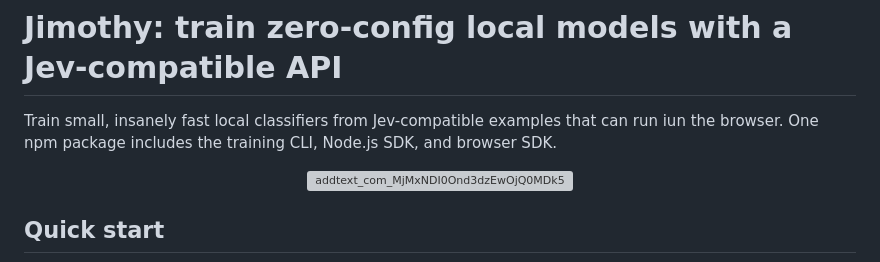
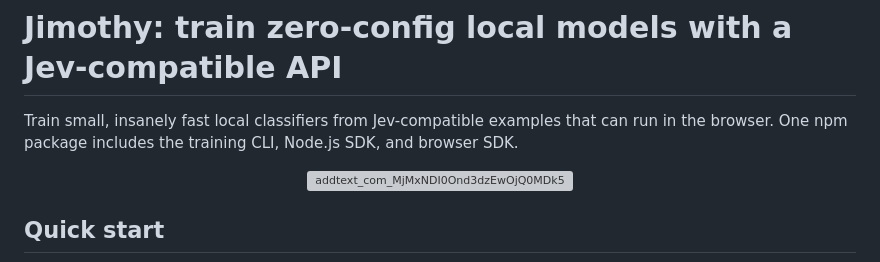
Before and after one commit to AndrewPrifer/jimothy, a Markdown page: README.md, the part around the change. Rendered like a GitHub page; grey boxes are pictures that could not be loaded.

Commit message:
Fix typo in README browser description

```diff
--- a/README.md
+++ b/README.md
@@ -1,6 +1,6 @@
 # Jimothy: train zero-config local models with a Jev-compatible API
 
-Train small, insanely fast local classifiers from Jev-compatible examples that can run iun the browser. One npm package includes the training CLI, Node.js SDK, and browser SDK.
+Train small, insanely fast local classifiers from Jev-compatible examples that can run in the browser. One npm package includes the training CLI, Node.js SDK, and browser SDK.
 
 <p align="center">
   <img height="280" alt="addtext_com_MjMxNDI0Ond3dzEwOjQ0MDk5" src="https://github.com/user-attachments/assets/b0781bef-61ab-47e5-96c6-2c034ad5cae3" />
```
